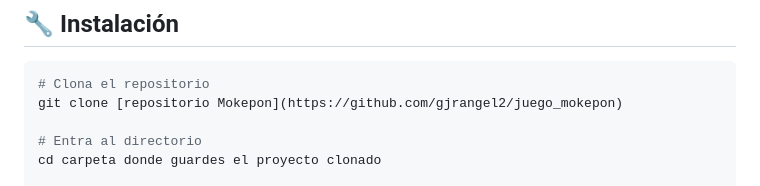
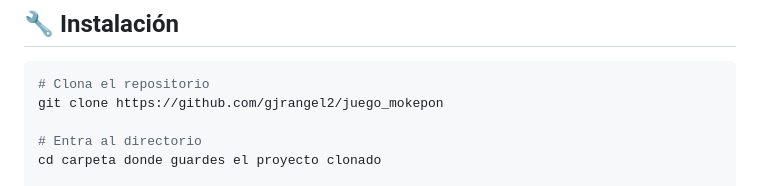
Before and after one commit to gjrangel2/juego_mokepon, a Markdown page: README.md, the part around one of its changes. GitHub-like rendering.

````diff
--- a/README.md
+++ b/README.md
@@ -60,7 +60,7 @@ JUEGO_MOKEPON/
 
 ```bash
 # Clona el repositorio
-git clone [repositorio Mokepon](https://github.com/gjrangel2/juego_mokepon)
+git clone https://github.com/gjrangel2/juego_mokepon
 
 # Entra al directorio
 cd carpeta donde guardes el proyecto clonado
````
Also changed, not shown: other parts of README.md (+1 -1 lines).
